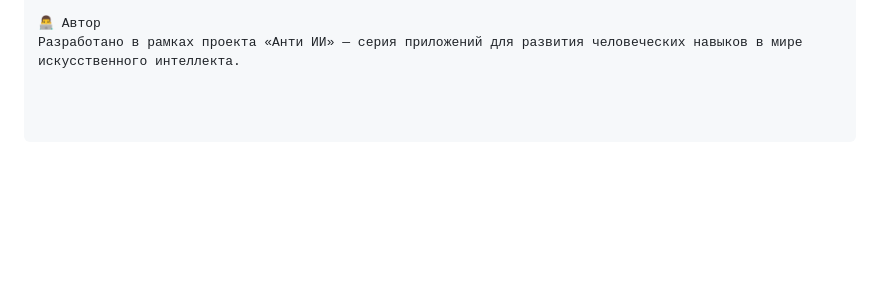
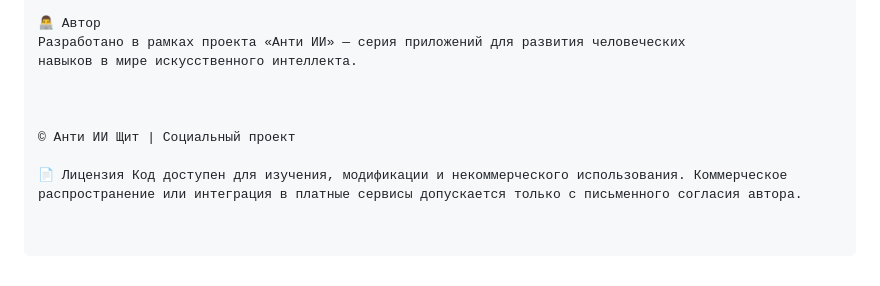
Before and after one commit to ancf-hue/anti-ai-20-ritmov, a Markdown page: README.md, the part around the change. GitHub-like rendering; blank space fills up the shorter version.

```diff
--- a/README.md
+++ b/README.md
@@ -155,4 +155,11 @@ Android (Chrome)	iOS (Safari)
 MIT License — свободное использование, модификация и распространение.
 
 👨‍💻 Автор
-Разработано в рамках проекта «Анти ИИ» — серия приложений для развития человеческих навыков в мире искусственного интеллекта.
+Разработано в рамках проекта «Анти ИИ» — серия приложений для развития человеческих
+навыков в мире искусственного интеллекта.
+
+
+
+© Анти ИИ Щит | Социальный проект
+
+📄 Лицензия Код доступен для изучения, модификации и некоммерческого использования. Коммерческое распространение или интеграция в платные сервисы допускается только с письменного согласия автора.
```
